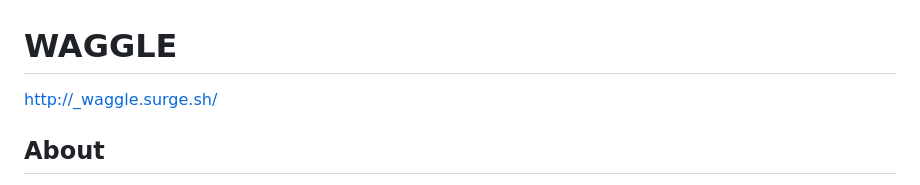
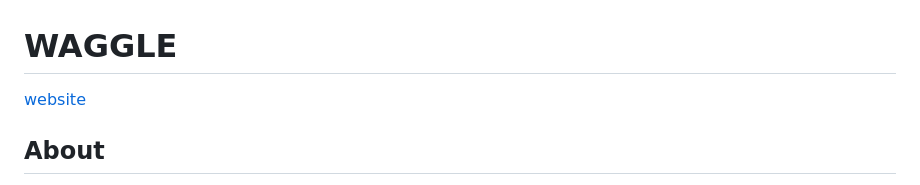
Before and after one commit to shannonriester/Waggle, a Markdown page: README.md, the part around the change. GitHub-like rendering.

```diff
--- a/README.md
+++ b/README.md
@@ -1,5 +1,5 @@
 # WAGGLE
-http://_waggle.surge.sh/
+[website](http://_waggle.surge.sh/)
 
 ## About
 Have you ever noticed a group of friends at a restaurant and everyone is lost on their smart phones, not engaging with each other at all? As much as I love technology and social-media, I feel that it's more important to be present and engaged in the moment. Waggle is designed to use technology to lose technology, so to speak.
```
